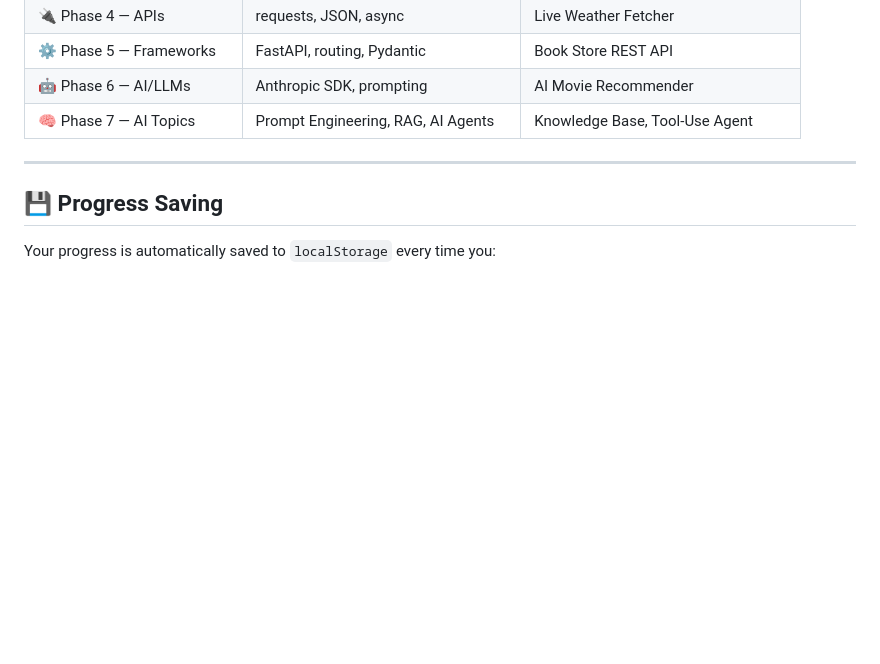
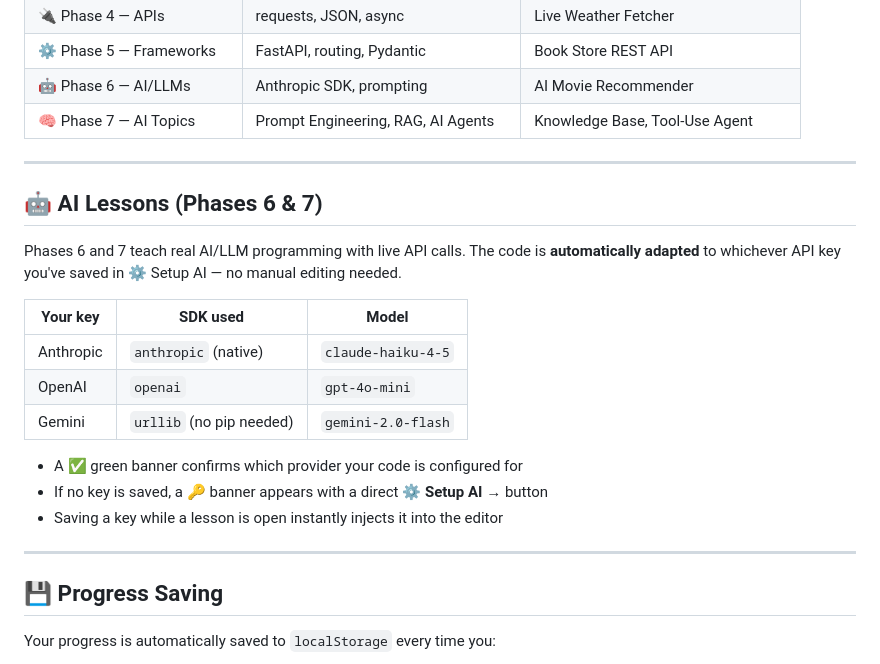
Before and after one commit to mysnoopy/Python-Bootcamp, a Markdown page: README.md, the part around the change. Drawn GitHub-style; blank space fills up the shorter version.

Commit message:
Updated the contents

```diff
--- a/README.md
+++ b/README.md
@@ -65,6 +65,22 @@ Keys are stored in your browser's `localStorage` only. They are never transmitte
 
 ---
 
+## 🤖 AI Lessons (Phases 6 & 7)
+
+Phases 6 and 7 teach real AI/LLM programming with live API calls. The code is **automatically adapted** to whichever API key you've saved in ⚙️ Setup AI — no manual editing needed.
+
+| Your key | SDK used | Model |
+|---|---|---|
+| Anthropic | `anthropic` (native) | `claude-haiku-4-5` |
+| OpenAI | `openai` | `gpt-4o-mini` |
+| Gemini | `urllib` (no pip needed) | `gemini-2.0-flash` |
+
+- A ✅ green banner confirms which provider your code is configured for
+- If no key is saved, a 🔑 banner appears with a direct **⚙️ Setup AI →** button
+- Saving a key while a lesson is open instantly injects it into the editor
+
+---
+
 ## 💾 Progress Saving
 
 Your progress is automatically saved to `localStorage` every time you:
```
